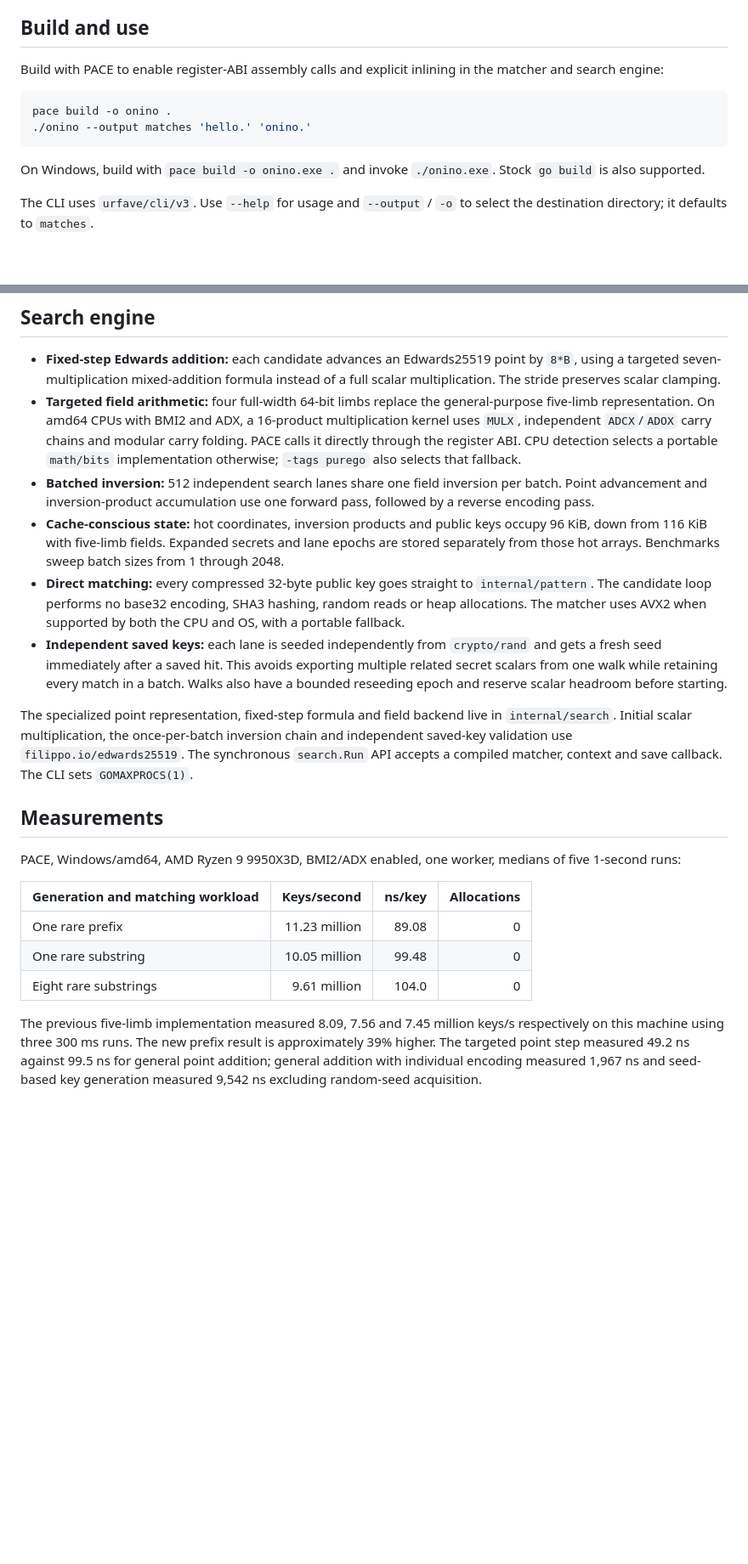
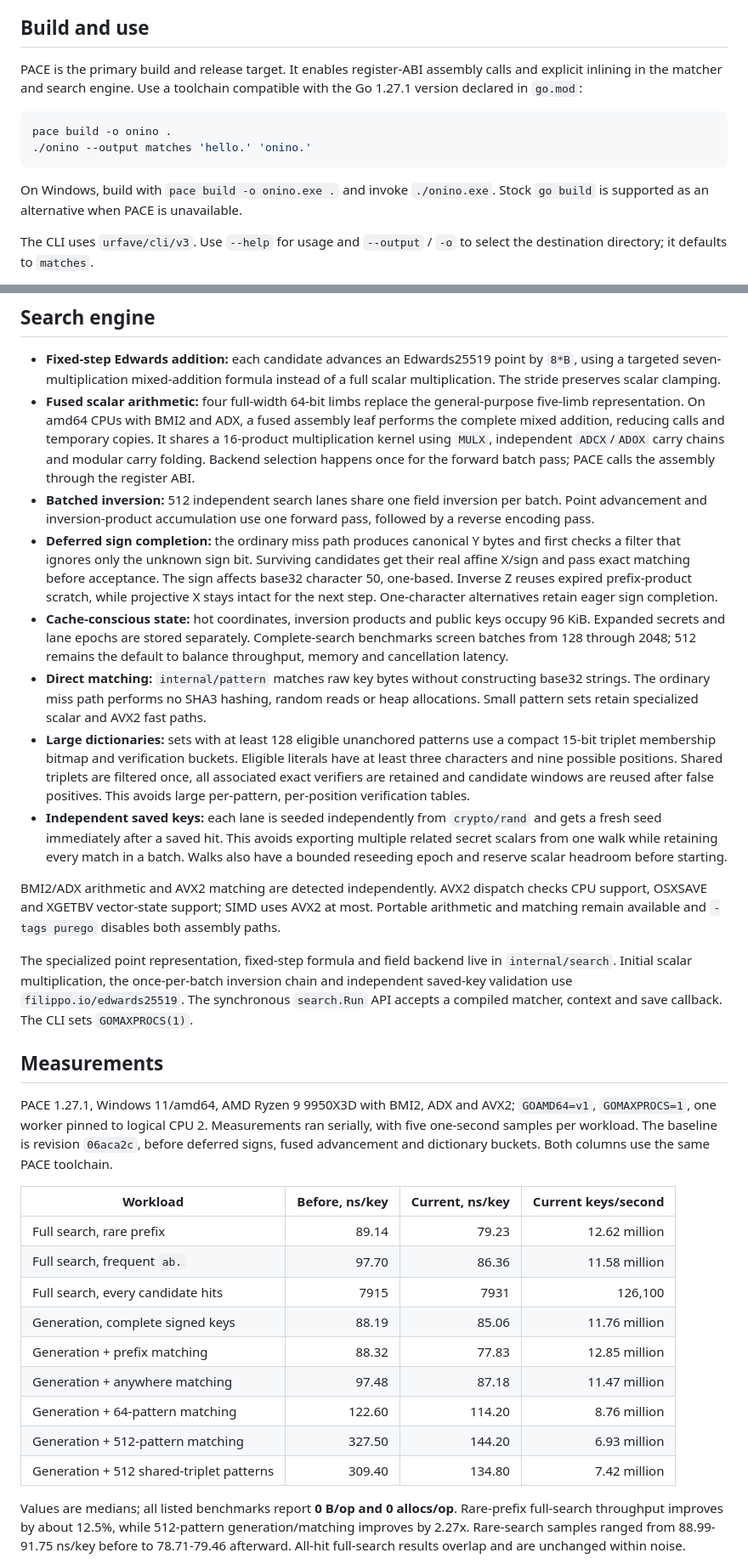
Before and after one commit to coalaura/onino, a Markdown page: README.md, 2 parts joined by grey strips. Shown at 85% size. Rendered like a GitHub page; blank space fills up the shorter version.

````diff
--- a/README.md
+++ b/README.md
@@ -4,14 +4,14 @@ CPU-only vanity v3 `.onion` address search. The current engine uses one worker,
 
 ## Build and use
 
-Build with PACE to enable register-ABI assembly calls and explicit inlining in the matcher and search engine:
+PACE is the primary build and release target. It enables register-ABI assembly calls and explicit inlining in the matcher and search engine. Use a toolchain compatible with the Go 1.27.1 version declared in `go.mod`:
 
 ```sh
 pace build -o onino .
 ./onino --output matches 'hello.' 'onino.'
 ```
 
-On Windows, build with `pace build -o onino.exe .` and invoke `./onino.exe`. Stock `go build` is also supported.
+On Windows, build with `pace build -o onino.exe .` and invoke `./onino.exe`. Stock `go build` is supported as an alternative when PACE is unavailable.
 
 The CLI uses `urfave/cli/v3`. Use `--help` for usage and `--output` / `-o` to select the destination directory; it defaults to `matches`.
 
@@ -39,23 +39,33 @@ The key pair is checked before writing. Files are flushed inside a private stagi
 ## Search engine
 
 - **Fixed-step Edwards addition:** each candidate advances an Edwards25519 point by `8*B`, using a targeted seven-multiplication mixed-addition formula instead of a full scalar multiplication. The stride preserves scalar clamping.
-- **Targeted field arithmetic:** four full-width 64-bit limbs replace the general-purpose five-limb representation. On amd64 CPUs with BMI2 and ADX, a 16-product multiplication kernel uses `MULX`, independent `ADCX`/`ADOX` carry chains and modular carry folding. PACE calls it directly through the register ABI. CPU detection selects a portable `math/bits` implementation otherwise; `-tags purego` also selects that fallback.
+- **Fused scalar arithmetic:** four full-width 64-bit limbs replace the general-purpose five-limb representation. On amd64 CPUs with BMI2 and ADX, a fused assembly leaf performs the complete mixed addition, reducing calls and temporary copies. It shares a 16-product multiplication kernel using `MULX`, independent `ADCX`/`ADOX` carry chains and modular carry folding. Backend selection happens once for the forward batch pass; PACE calls the assembly through the register ABI.
 - **Batched inversion:** 512 independent search lanes share one field inversion per batch. Point advancement and inversion-product accumulation use one forward pass, followed by a reverse encoding pass.
-- **Cache-conscious state:** hot coordinates, inversion products and public keys occupy 96 KiB, down from 116 KiB with five-limb fields. Expanded secrets and lane epochs are stored separately from those hot arrays. Benchmarks sweep batch sizes from 1 through 2048.
-- **Direct matching:** every compressed 32-byte public key goes straight to `internal/pattern`. The candidate loop performs no base32 encoding, SHA3 hashing, random reads or heap allocations. The matcher uses AVX2 when supported by both the CPU and OS, with a portable fallback.
+- **Deferred sign completion:** the ordinary miss path produces canonical Y bytes and first checks a filter that ignores only the unknown sign bit. Surviving candidates get their real affine X/sign and pass exact matching before acceptance. The sign affects base32 character 50, one-based. Inverse Z reuses expired prefix-product scratch, while projective X stays intact for the next step. One-character alternatives retain eager sign completion.
+- **Cache-conscious state:** hot coordinates, inversion products and public keys occupy 96 KiB. Expanded secrets and lane epochs are stored separately. Complete-search benchmarks screen batches from 128 through 2048; 512 remains the default to balance throughput, memory and cancellation latency.
+- **Direct matching:** `internal/pattern` matches raw key bytes without constructing base32 strings. The ordinary miss path performs no SHA3 hashing, random reads or heap allocations. Small pattern sets retain specialized scalar and AVX2 fast paths.
+- **Large dictionaries:** sets with at least 128 eligible unanchored patterns use a compact 15-bit triplet membership bitmap and verification buckets. Eligible literals have at least three characters and nine possible positions. Shared triplets are filtered once, all associated exact verifiers are retained and candidate windows are reused after false positives. This avoids large per-pattern, per-position verification tables.
 - **Independent saved keys:** each lane is seeded independently from `crypto/rand` and gets a fresh seed immediately after a saved hit. This avoids exporting multiple related secret scalars from one walk while retaining every match in a batch. Walks also have a bounded reseeding epoch and reserve scalar headroom before starting.
+
+BMI2/ADX arithmetic and AVX2 matching are detected independently. AVX2 dispatch checks CPU support, OSXSAVE and XGETBV vector-state support; SIMD uses AVX2 at most. Portable arithmetic and matching remain available and `-tags purego` disables both assembly paths.
 
 The specialized point representation, fixed-step formula and field backend live in `internal/search`. Initial scalar multiplication, the once-per-batch inversion chain and independent saved-key validation use `filippo.io/edwards25519`. The synchronous `search.Run` API accepts a compiled matcher, context and save callback. The CLI sets `GOMAXPROCS(1)`.
 
 ## Measurements
 
-PACE, Windows/amd64, AMD Ryzen 9 9950X3D, BMI2/ADX enabled, one worker, medians of five 1-second runs:
+PACE 1.27.1, Windows 11/amd64, AMD Ryzen 9 9950X3D with BMI2, ADX and AVX2; `GOAMD64=v1`, `GOMAXPROCS=1`, one worker pinned to logical CPU 2. Measurements ran serially, with five one-second samples per workload. The baseline is revision `06aca2c`, before deferred signs, fused advancement and dictionary buckets. Both columns use the same PACE toolchain.
 
-| Generation and matching workload | Keys/second | ns/key | Allocations |
+| Workload | Before, ns/key | Current, ns/key | Current keys/second |
 | --- | ---: | ---: | ---: |
-| One rare prefix | 11.23 million | 89.08 | 0 |
-| One rare substring | 10.05 million | 99.48 | 0 |
-| Eight rare substrings | 9.61 million | 104.0 | 0 |
+| Full search, rare prefix | 89.14 | 79.23 | 12.62 million |
+| Full search, frequent `ab.` | 97.70 | 86.36 | 11.58 million |
+| Full search, every candidate hits | 7915 | 7931 | 126,100 |
+| Generation, complete signed keys | 88.19 | 85.06 | 11.76 million |
+| Generation + prefix matching | 88.32 | 77.83 | 12.85 million |
+| Generation + anywhere matching | 97.48 | 87.18 | 11.47 million |
+| Generation + 64-pattern matching | 122.60 | 114.20 | 8.76 million |
+| Generation + 512-pattern matching | 327.50 | 144.20 | 6.93 million |
+| Generation + 512 shared-triplet patterns | 309.40 | 134.80 | 7.42 million |
 
-The previous five-limb implementation measured 8.09, 7.56 and 7.45 million keys/s respectively on this machine using three 300 ms runs. The new prefix result is approximately 39% higher. The targeted point step measured 49.2 ns against 99.5 ns for general point addition; general addition with individual encoding measured 1,967 ns and seed-based key generation measured 9,542 ns excluding random-seed acquisition.
+Values are medians; all listed benchmarks report **0 B/op and 0 allocs/op**. Rare-prefix full-search throughput improves by about 12.5%, while 512-pattern generation/matching improves by 2.27x. Rare-search samples ranged from 88.99-91.75 ns/key before to 78.71-79.46 afterward. All-hit full-search results overlap and are unchanged within noise.
 
````
Also changed, not shown: other parts of README.md (+24 -6 lines).
